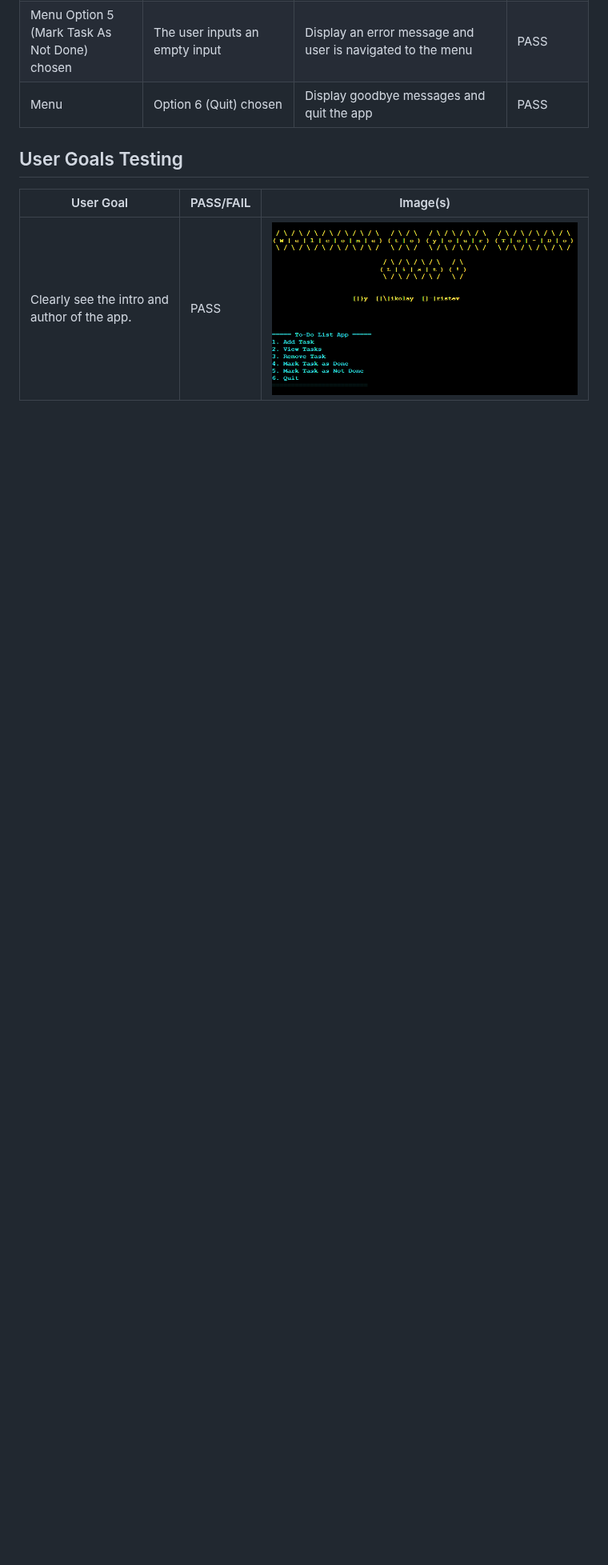
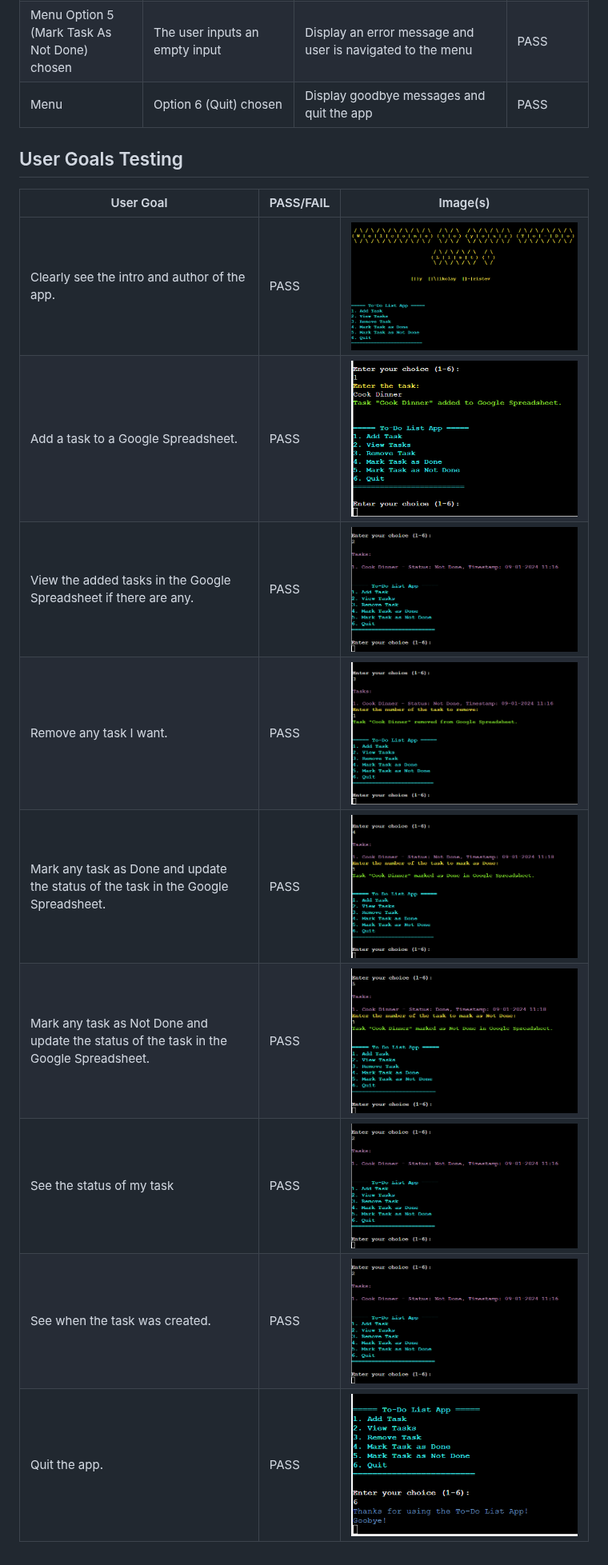
Before and after one commit to devnickocodes/to-do-list-project, a Markdown page: TESTING.md, the part around the change. Shown at 80% size. Rendered like a GitHub page; blank space fills up the shorter version.

Commit message:
add user goals testing to the TESTING file

```diff
--- a/TESTING.md
+++ b/TESTING.md
@@ -42,3 +42,11 @@ I used the [CI Python Linter](https://pep8ci.herokuapp.com/) to validate the cod
 | User Goal | PASS/FAIL | Image(s) |
 | --------- | --------------- | -------- |
 | Clearly see the intro and author of the app. | PASS | ![To-Do List App Overview](https://github.com/devnickocodes/to-do-list-project/blob/main/documentation/to-do-list-app-overview.png) |
+| Add a task to a Google Spreadsheet. | PASS | ![Add Task (Option - 1)](https://github.com/devnickocodes/to-do-list-project/blob/main/documentation/add-a-task.png) |
+| View the added tasks in the Google Spreadsheet if there are any. | PASS | ![View Tasks (Option - 2)](https://github.com/devnickocodes/to-do-list-project/blob/main/documentation/view-tasks.png) |
+| Remove any task I want. | PASS | ![Remove Task (Option - 3)](https://github.com/devnickocodes/to-do-list-project/blob/main/documentation/remove-task.png) |
+| Mark any task as Done and update the status of the task in the Google Spreadsheet. | PASS | ![Mark Task As Done (Option - 4)](https://github.com/devnickocodes/to-do-list-project/blob/main/documentation/mark-task-as-done.png) |
+| Mark any task as Not Done and update the status of the task in the Google Spreadsheet. | PASS | ![Mark Task As Not Done (Option - 5)](https://github.com/devnickocodes/to-do-list-project/blob/main/documentation/mark-task-as-not-done.png) |
+| See the status of my task | PASS | ![View Tasks (Option - 2)](https://github.com/devnickocodes/to-do-list-project/blob/main/documentation/view-tasks.png) |
+| See when the task was created. | PASS | ![View Tasks (Option - 2)](https://github.com/devnickocodes/to-do-list-project/blob/main/documentation/view-tasks.png) |
+|  Quit the app. | PASS | ![Quit (Option - 6)](https://github.com/devnickocodes/to-do-list-project/blob/main/documentation/quit-option.png) |
```
